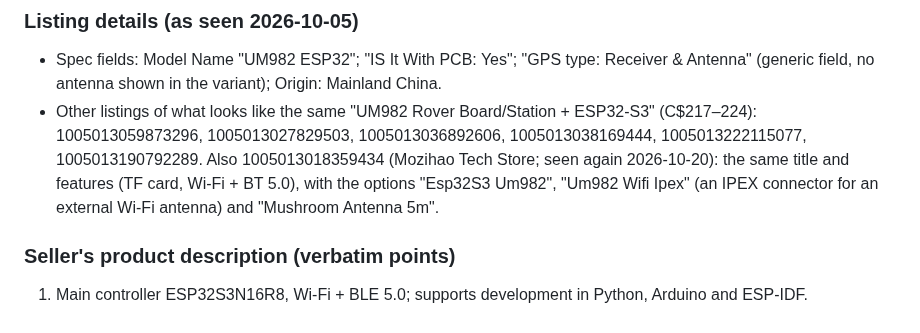
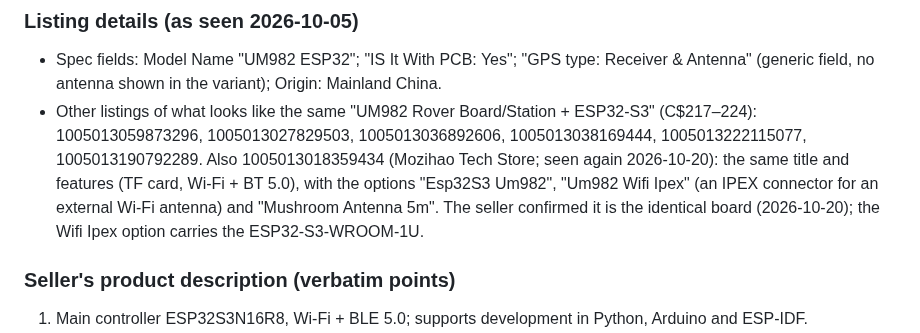
Before and after one commit to Averyy/onodiy-esp32-ntrip-server, a Markdown page: reference/um982-board-onocoy.md, the part around the change. Drawn GitHub-style.

```diff
--- a/reference/um982-board-onocoy.md
+++ b/reference/um982-board-onocoy.md
@@ -14,7 +14,7 @@ Hardware and setup notes for the AliExpress UM982 + ESP32-S3 board, used as an o
 
 ### Listing details (as seen 2026-10-05)
 - Spec fields: Model Name "UM982 ESP32"; "IS It With PCB: Yes"; "GPS type: Receiver & Antenna" (generic field, no antenna shown in the variant); Origin: Mainland China.
-- Other listings of what looks like the same "UM982 Rover Board/Station + ESP32-S3" (C$217–224): 1005013059873296, 1005013027829503, 1005013036892606, 1005013038169444, 1005013222115077, 1005013190792289. Also 1005013018359434 (Mozihao Tech Store; seen again 2026-10-20): the same title and features (TF card, Wi-Fi + BT 5.0), with the options "Esp32S3 Um982", "Um982 Wifi Ipex" (an IPEX connector for an external Wi-Fi antenna) and "Mushroom Antenna 5m".
+- Other listings of what looks like the same "UM982 Rover Board/Station + ESP32-S3" (C$217–224): 1005013059873296, 1005013027829503, 1005013036892606, 1005013038169444, 1005013222115077, 1005013190792289. Also 1005013018359434 (Mozihao Tech Store; seen again 2026-10-20): the same title and features (TF card, Wi-Fi + BT 5.0), with the options "Esp32S3 Um982", "Um982 Wifi Ipex" (an IPEX connector for an external Wi-Fi antenna) and "Mushroom Antenna 5m". The seller confirmed it is the identical board (2026-10-20); the Wifi Ipex option carries the ESP32-S3-WROOM-1U.
 
 ### Seller's product description (verbatim points)
 1. Main controller ESP32S3N16R8, Wi-Fi + BLE 5.0; supports development in Python, Arduino and ESP-IDF.
```
Also changed, not shown: README.md (+6 -7 lines), docs/images/board-front.jpg (deleted), docs/images/board.png (added).
